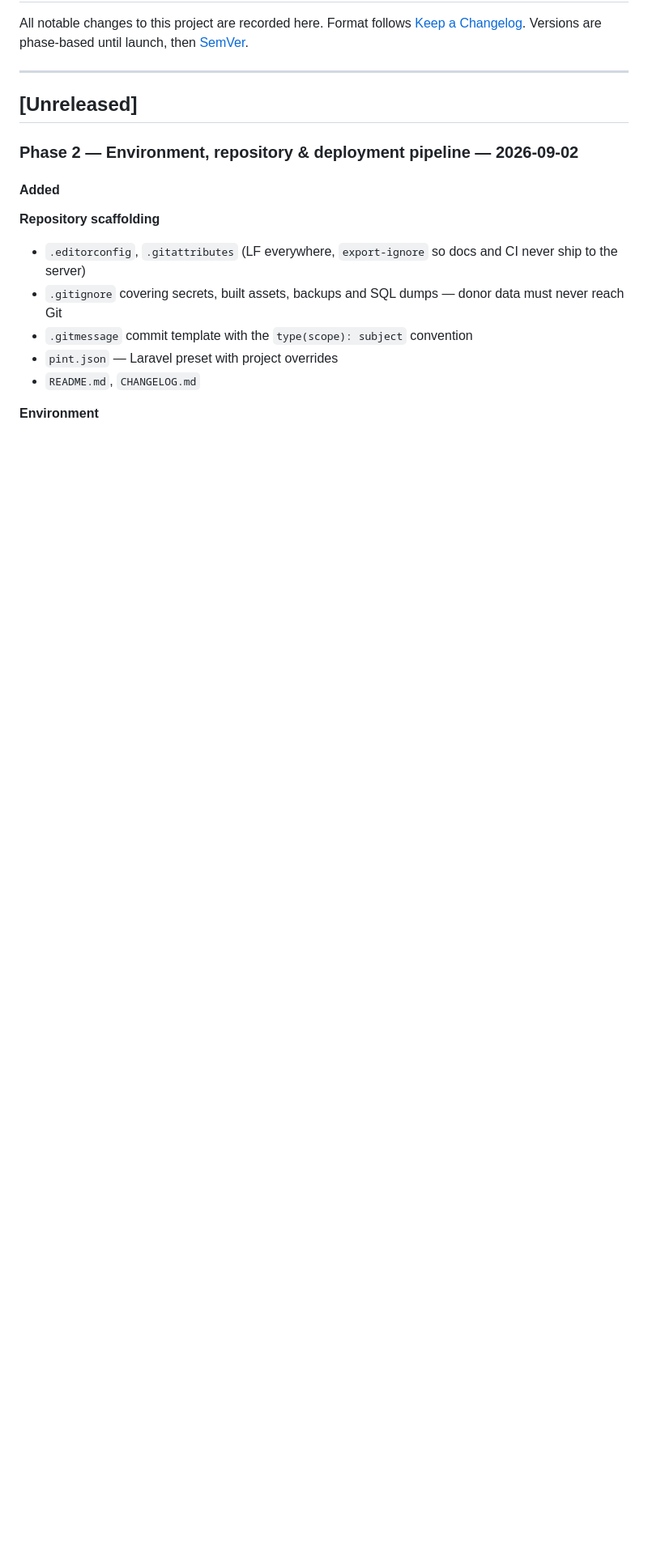
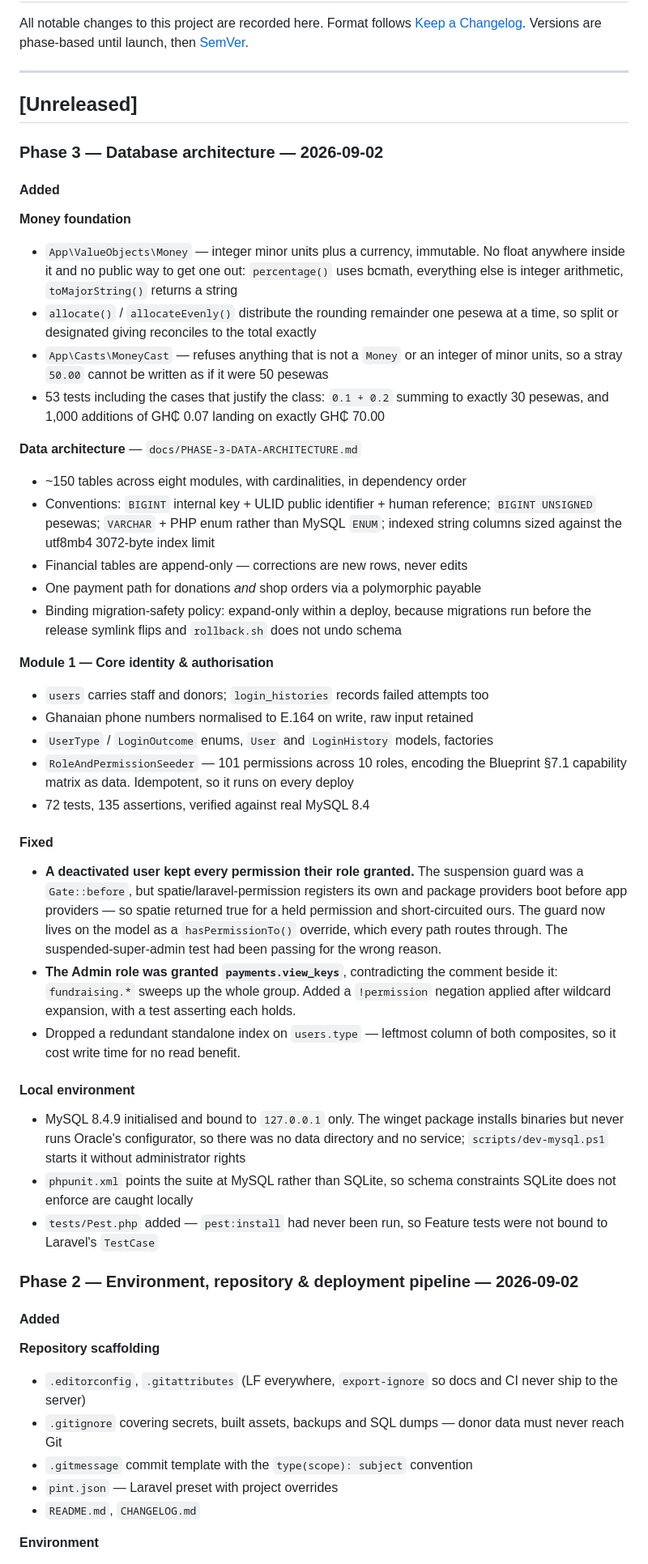
Before and after one commit to washeeb/scghf-web-app, a Markdown page: CHANGELOG.md, the part around the change. Shown at 81% size. Rendered like a GitHub page; blank space fills up the shorter version.

Commit message:
docs: bring README and CHANGELOG up to date with the current stack
Both had drifted from what the code actually does, which CLAUDE.md requires
they not do.

README claimed Livewire 3 and PHP 8.3+ — the two entries Phase 2 amended, and
the exact things a new contributor would install first. It also pointed at
PHASE-1-BLUEPRINT.md in the repository root after the blueprints moved into
docs/, listed no Phase 3 document, and reported the project as Phase 2 only.
Status now records the hosting decision as well, since the deferred runbook
steps make no sense without it.

CHANGELOG had no Phase 3 section at all: the Money value object, the data
architecture, and Module 1 were committed but unrecorded, including the two
bugs the tests caught and how they were fixed.

Co-Authored-By: Claude Opus 5 <noreply@anthropic.com>

```diff
--- a/CHANGELOG.md
+++ b/CHANGELOG.md
@@ -7,6 +7,61 @@ Versions are phase-based until launch, then [SemVer](https://semver.org/).
 ---
 
 ## [Unreleased]
+
+### Phase 3 — Database architecture — 2026-09-02
+
+#### Added
+
+**Money foundation**
+- `App\ValueObjects\Money` — integer minor units plus a currency, immutable. No float
+  anywhere inside it and no public way to get one out: `percentage()` uses bcmath,
+  everything else is integer arithmetic, `toMajorString()` returns a string
+- `allocate()` / `allocateEvenly()` distribute the rounding remainder one pesewa at a
+  time, so split or designated giving reconciles to the total exactly
+- `App\Casts\MoneyCast` — refuses anything that is not a `Money` or an integer of
+  minor units, so a stray `50.00` cannot be written as if it were 50 pesewas
+- 53 tests including the cases that justify the class: `0.1 + 0.2` summing to exactly
+  30 pesewas, and 1,000 additions of GH₵ 0.07 landing on exactly GH₵ 70.00
+
+**Data architecture** — `docs/PHASE-3-DATA-ARCHITECTURE.md`
+- ~150 tables across eight modules, with cardinalities, in dependency order
+- Conventions: `BIGINT` internal key + ULID public identifier + human reference;
+  `BIGINT UNSIGNED` pesewas; `VARCHAR` + PHP enum rather than MySQL `ENUM`; indexed
+  string columns sized against the utf8mb4 3072-byte index limit
+- Financial tables are append-only — corrections are new rows, never edits
+- One payment path for donations *and* shop orders via a polymorphic payable
+- Binding migration-safety policy: expand-only within a deploy, because migrations
+  run before the release symlink flips and `rollback.sh` does not undo schema
+
+**Module 1 — Core identity & authorisation**
+- `users` carries staff and donors; `login_histories` records failed attempts too
+- Ghanaian phone numbers normalised to E.164 on write, raw input retained
+- `UserType` / `LoginOutcome` enums, `User` and `LoginHistory` models, factories
+- `RoleAndPermissionSeeder` — 101 permissions across 10 roles, encoding the
+  Blueprint §7.1 capability matrix as data. Idempotent, so it runs on every deploy
+- 72 tests, 135 assertions, verified against real MySQL 8.4
+
+#### Fixed
+- **A deactivated user kept every permission their role granted.** The suspension
+  guard was a `Gate::before`, but spatie/laravel-permission registers its own and
+  package providers boot before app providers — so spatie returned true for a held
+  permission and short-circuited ours. The guard now lives on the model as a
+  `hasPermissionTo()` override, which every path routes through. The
+  suspended-super-admin test had been passing for the wrong reason.
+- **The Admin role was granted `payments.view_keys`**, contradicting the comment
+  beside it: `fundraising.*` sweeps up the whole group. Added a `!permission`
+  negation applied after wildcard expansion, with a test asserting each holds.
+- Dropped a redundant standalone index on `users.type` — leftmost column of both
+  composites, so it cost write time for no read benefit.
+
+#### Local environment
+- MySQL 8.4.9 initialised and bound to `127.0.0.1` only. The winget package installs
+  binaries but never runs Oracle's configurator, so there was no data directory and
+  no service; `scripts/dev-mysql.ps1` starts it without administrator rights
+- `phpunit.xml` points the suite at MySQL rather than SQLite, so schema constraints
+  SQLite does not enforce are caught locally
+- `tests/Pest.php` added — `pest:install` had never been run, so Feature tests were
+  not bound to Laravel's `TestCase`
 
 ### Phase 2 — Environment, repository & deployment pipeline — 2026-09-02
 
```
Also changed, not shown: README.md (+9 -5 lines).
